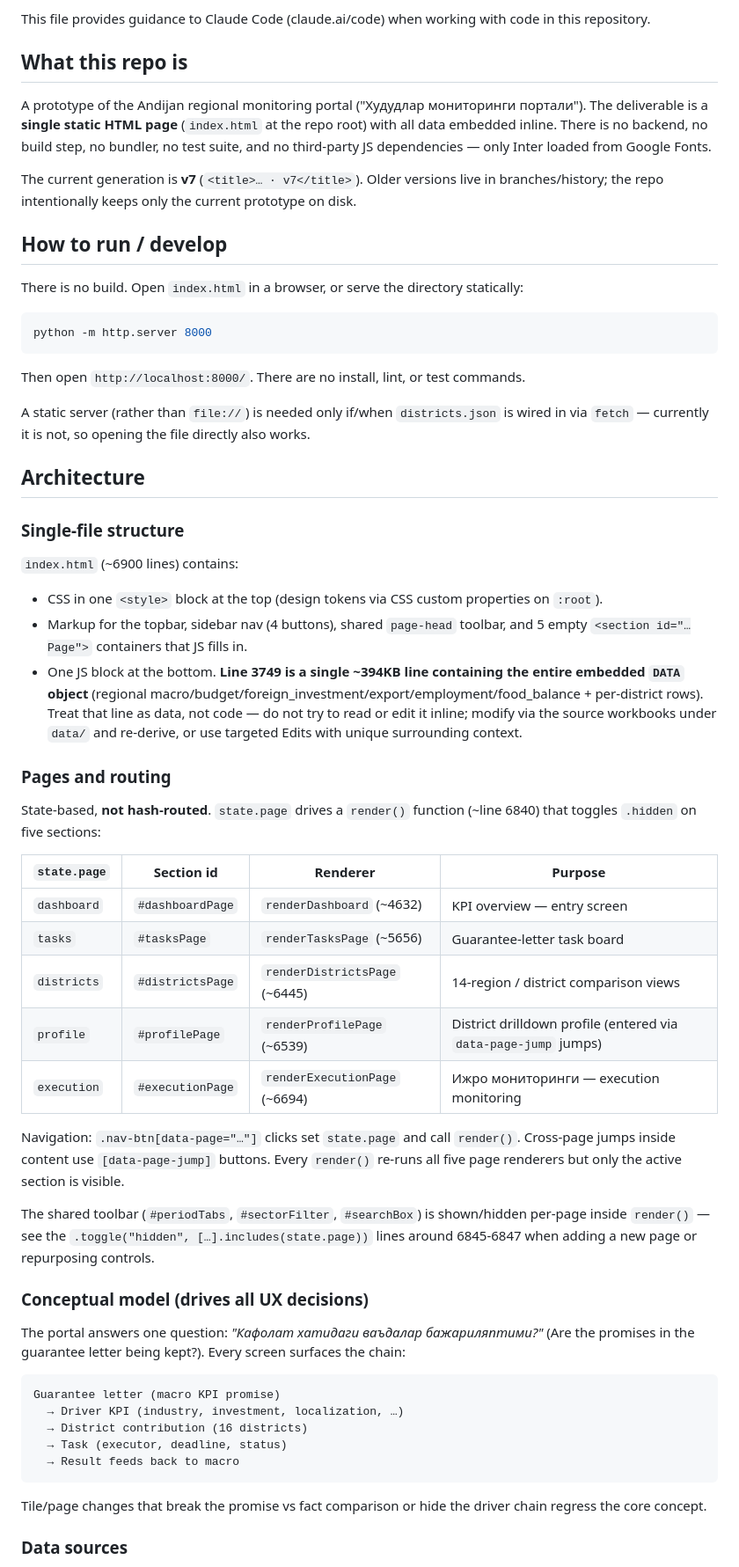
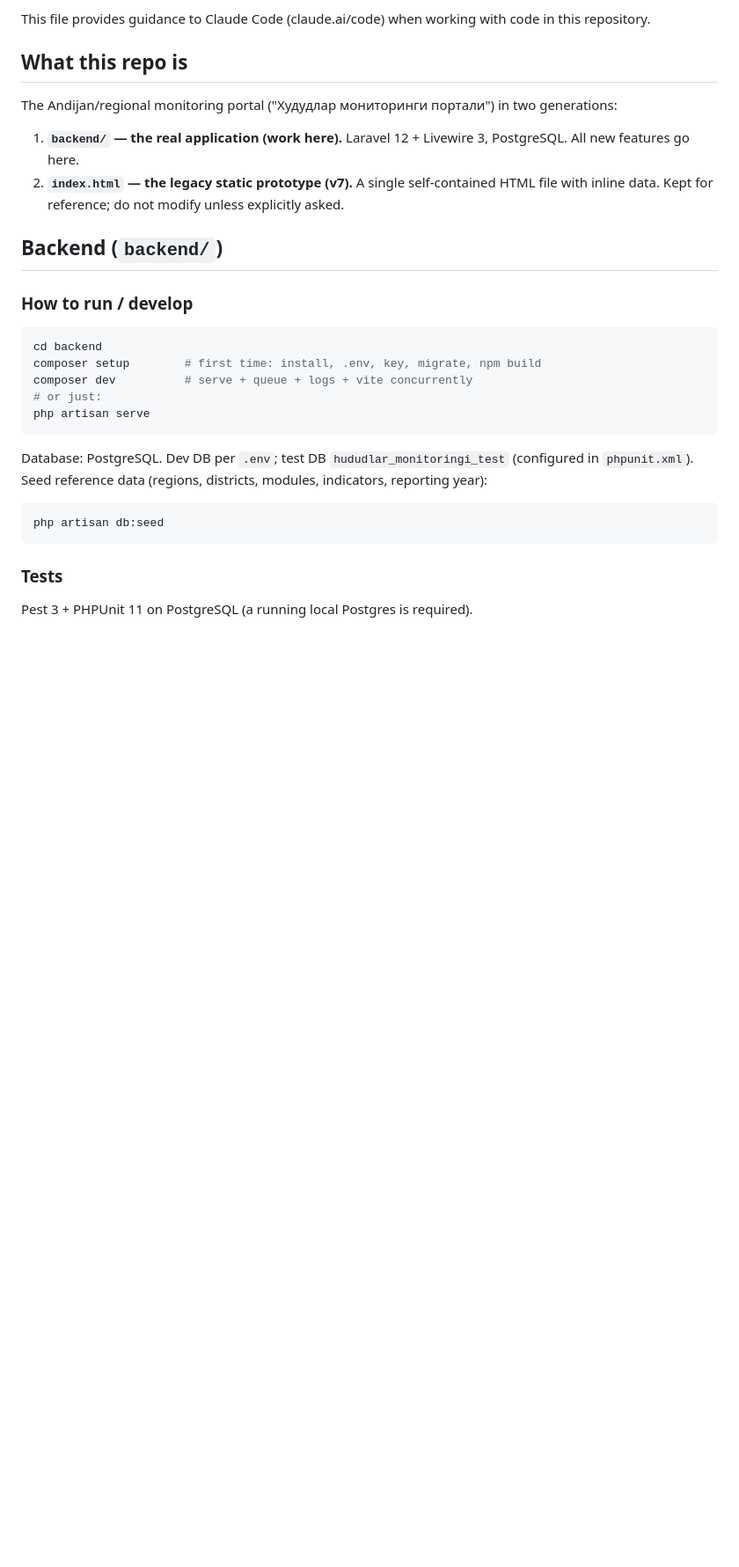
Before and after one commit to nozimmjon/hududlar-monitoringi-portali, a Markdown page: CLAUDE.md, the part around one of its changes. Shown at 88% size. Drawn GitHub-style; blank space fills up the shorter version.

````diff
--- a/CLAUDE.md
+++ b/CLAUDE.md
@@ -4,61 +4,31 @@ This file provides guidance to Claude Code (claude.ai/code) when working with co
 
 ## What this repo is
 
-A prototype of the Andijan regional monitoring portal ("Худудлар мониторинги портали"). The deliverable is a **single static HTML page** (`index.html` at the repo root) with all data embedded inline. There is no backend, no build step, no bundler, no test suite, and no third-party JS dependencies — only Inter loaded from Google Fonts.
+The Andijan/regional monitoring portal ("Худудлар мониторинги портали") in two generations:
 
-The current generation is **v7** (`<title>… · v7</title>`). Older versions live in branches/history; the repo intentionally keeps only the current prototype on disk.
+1. **`backend/` — the real application (work here).** Laravel 12 + Livewire 3, PostgreSQL. All new features go here.
+2. **`index.html` — the legacy static prototype (v7).** A single self-contained HTML file with inline data. Kept for reference; do not modify unless explicitly asked.
 
-## How to run / develop
+## Backend (`backend/`)
 
-There is no build. Open `index.html` in a browser, or serve the directory statically:
+### How to run / develop
 
 ```powershell
-python -m http.server 8000
+cd backend
+composer setup        # first time: install, .env, key, migrate, npm build
+composer dev          # serve + queue + logs + vite concurrently
+# or just:
+php artisan serve
 ```
 
-Then open `http://localhost:8000/`. There are no install, lint, or test commands.
+Database: PostgreSQL. Dev DB per `.env`; test DB `hududlar_monitoringi_test` (configured in `phpunit.xml`).
+Seed reference data (regions, districts, modules, indicators, reporting year):
 
-A static server (rather than `file://`) is needed only if/when `districts.json` is wired in via `fetch` — currently it is not, so opening the file directly also works.
-
-## Architecture
-
-### Single-file structure
-
-`index.html` (~6900 lines) contains:
-
-- CSS in one `<style>` block at the top (design tokens via CSS custom properties on `:root`).
-- Markup for the topbar, sidebar nav (4 buttons), shared `page-head` toolbar, and 5 empty `<section id="…Page">` containers that JS fills in.
-- One JS block at the bottom. **Line 3749 is a single ~394KB line containing the entire embedded `DATA` object** (regional macro/budget/foreign_investment/export/employment/food_balance + per-district rows). Treat that line as data, not code — do not try to read or edit it inline; modify via the source workbooks under `data/` and re-derive, or use targeted Edits with unique surrounding context.
-
-### Pages and routing
-
-State-based, **not hash-routed**. `state.page` drives a `render()` function (~line 6840) that toggles `.hidden` on five sections:
-
-| `state.page`  | Section id        | Renderer                       | Purpose                                                          |
-| ------------- | ----------------- | ------------------------------ | ---------------------------------------------------------------- |
-| `dashboard`   | `#dashboardPage`  | `renderDashboard` (~4632)      | KPI overview — entry screen                                      |
-| `tasks`       | `#tasksPage`      | `renderTasksPage` (~5656)      | Guarantee-letter task board                                      |
-| `districts`   | `#districtsPage`  | `renderDistrictsPage` (~6445)  | 14-region / district comparison views                            |
-| `profile`     | `#profilePage`    | `renderProfilePage` (~6539)    | District drilldown profile (entered via `data-page-jump` jumps)  |
-| `execution`   | `#executionPage`  | `renderExecutionPage` (~6694)  | Ижро мониторинги — execution monitoring                          |
-
-Navigation: `.nav-btn[data-page="…"]` clicks set `state.page` and call `render()`. Cross-page jumps inside content use `[data-page-jump]` buttons. Every `render()` re-runs all five page renderers but only the active section is visible.
-
-The shared toolbar (`#periodTabs`, `#sectorFilter`, `#searchBox`) is shown/hidden per-page inside `render()` — see the `.toggle("hidden", […].includes(state.page))` lines around 6845-6847 when adding a new page or repurposing controls.
-
-### Conceptual model (drives all UX decisions)
-
-The portal answers one question: *"Кафолат хатидаги ваъдалар бажариляптими?"* (Are the promises in the guarantee letter being kept?). Every screen surfaces the chain:
-
-```
-Guarantee letter (macro KPI promise)
-  → Driver KPI (industry, investment, localization, …)
-  → District contribution (16 districts)
-  → Task (executor, deadline, status)
-  → Result feeds back to macro
+```powershell
+php artisan db:seed
 ```
 
-Tile/page changes that break the promise vs fact comparison or hide the driver chain regress the core concept.
+### Tests
 
-### Data sources
+Pest 3 + PHPUnit 11 on PostgreSQL (a running local Postgres is required).
 
````
Also changed, not shown: other parts of CLAUDE.md (+39 -17 lines).
